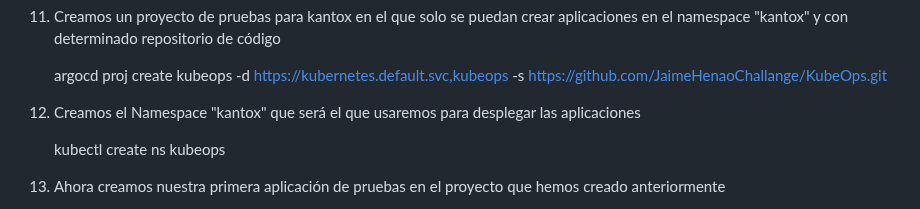
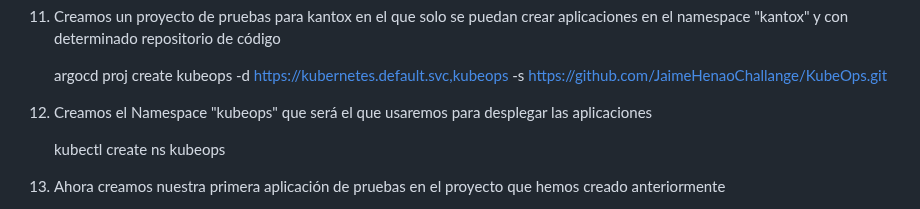
Before and after one commit to pruebas-glo/prueba, a Markdown page: README.md, the part around one of its changes. Drawn GitHub-style.

Commit message:
Ajustes README.md:1

```diff
--- a/README.md
+++ b/README.md
@@ -142,7 +142,7 @@ Instalación con Helm Chart y gestion desde CLI
 
     argocd proj create kubeops -d https://kubernetes.default.svc,kubeops -s https://github.com/JaimeHenaoChallange/KubeOps.git
 
-12.	Creamos el Namespace "kantox" que será el que usaremos para desplegar las aplicaciones
+12.	Creamos el Namespace "kubeops" que será el que usaremos para desplegar las aplicaciones
 
     kubectl create ns kubeops
 
```
Also changed, not shown: other parts of README.md (+1 -0 lines).
